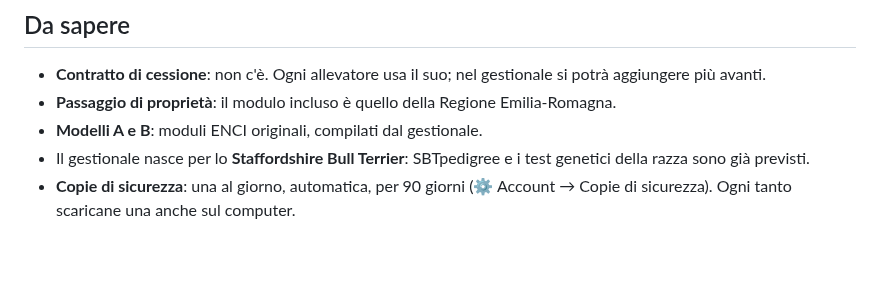
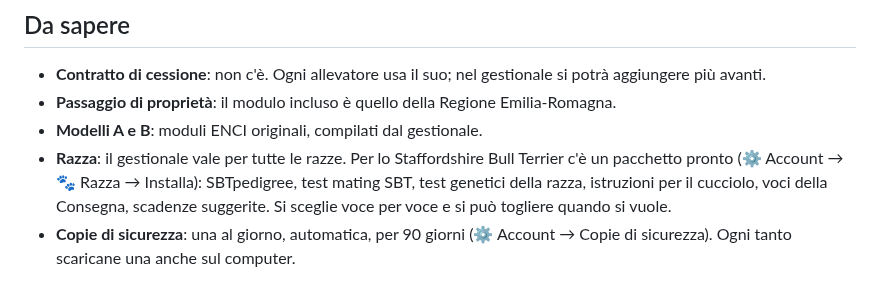
Before and after one commit to zonerosse/gestionale-allevamento, a Markdown page: tools/vergine/INSTALLA.md, the part around the change. Drawn GitHub-style; blank space fills up the shorter version.

Commit message:
INSTALLA: pacchetto di razza
Co-Authored-By: Claude Opus 5.5 <noreply@anthropic.com>
Claude-Session: https://claude.ai/code/session_01XNRgqaeuiNFyioirGGeVep

```diff
--- a/tools/vergine/INSTALLA.md
+++ b/tools/vergine/INSTALLA.md
@@ -86,6 +86,8 @@ Dopo il primo «Salva» decide l'elenco del gestionale. Per far entrare una pers
 - **Contratto di cessione**: non c'è. Ogni allevatore usa il suo; nel gestionale si potrà aggiungere più avanti.
 - **Passaggio di proprietà**: il modulo incluso è quello della Regione Emilia-Romagna.
 - **Modelli A e B**: moduli ENCI originali, compilati dal gestionale.
-- Il gestionale nasce per lo **Staffordshire Bull Terrier**: SBTpedigree e i test genetici della razza sono già previsti.
+- **Razza**: il gestionale vale per tutte le razze. Per lo Staffordshire Bull Terrier c'è un pacchetto pronto (⚙️ Account →
+  🐾 Razza → Installa): SBTpedigree, test mating SBT, test genetici della razza, istruzioni per il cucciolo, voci della Consegna,
+  scadenze suggerite. Si sceglie voce per voce e si può togliere quando si vuole.
 - **Copie di sicurezza**: una al giorno, automatica, per 90 giorni (⚙️ Account → Copie di sicurezza). Ogni tanto
   scaricane una anche sul computer.
```
